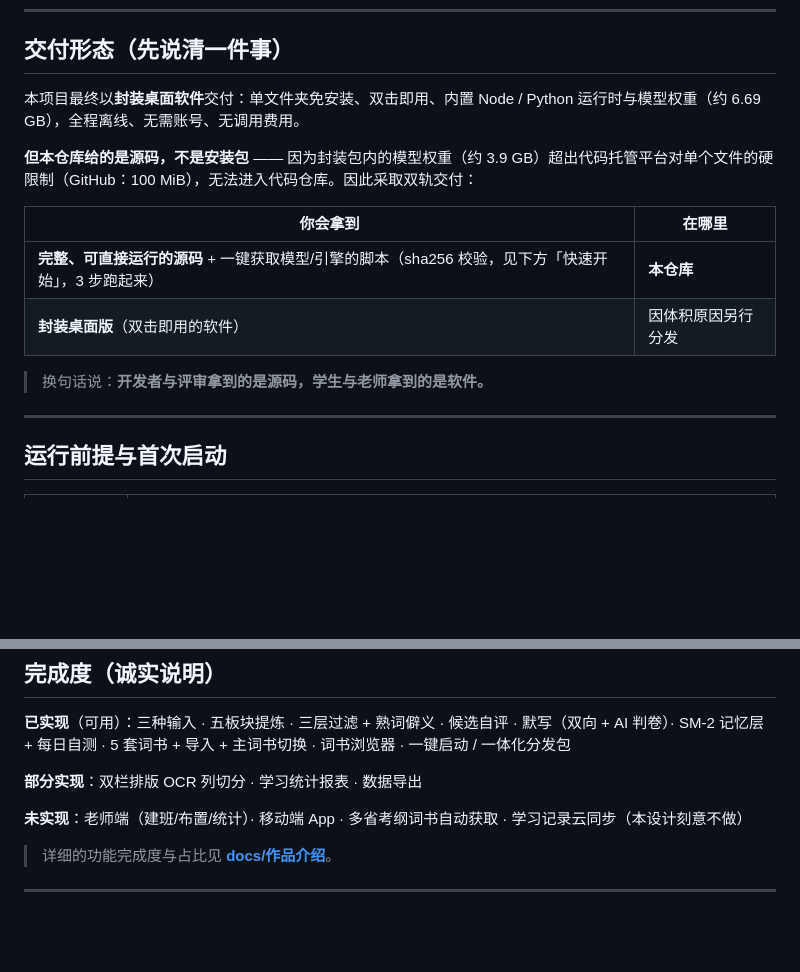
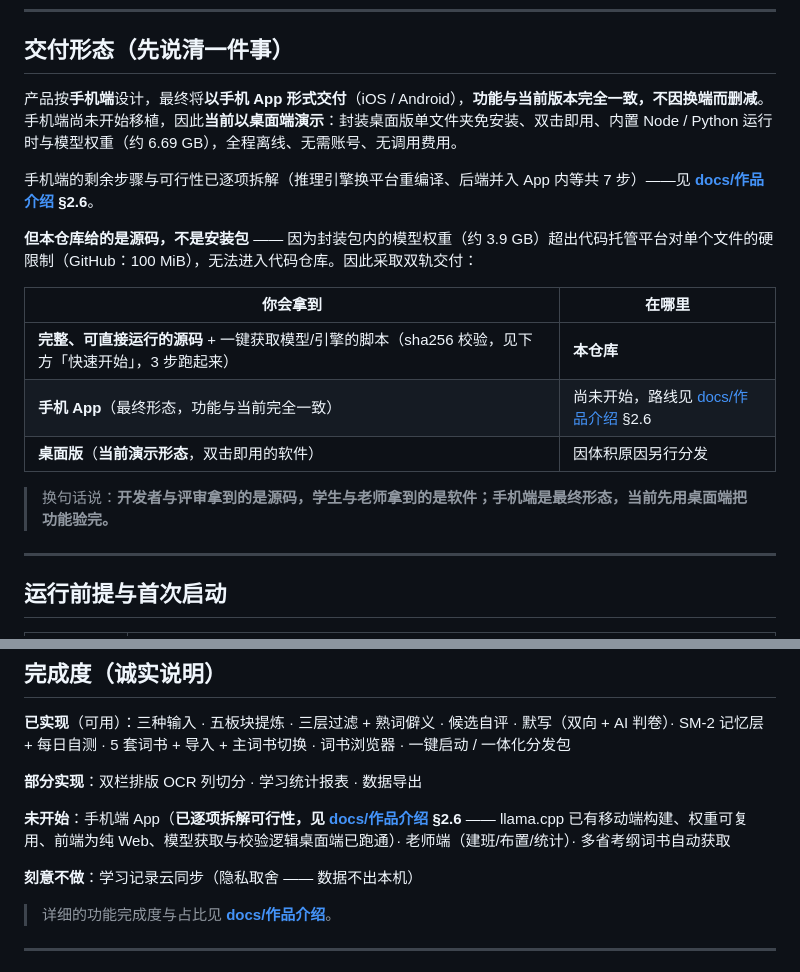
Before and after one commit to krkldxz/cat-paw-english, a Markdown page: README.md, 2 parts joined by grey strips. Rendered like a GitHub page; blank space fills up the shorter version.

Commit message:
docs(README): 交付形态对齐手机端优先, 与作品介绍/演示视频统一口径
- 「交付形态」: 「本项目最终以封装桌面软件交付」→ 产品按手机端设计、最终以手机 App 交付
  （功能完全一致、不因换端删减），并说明手机端尚未移植、当前以桌面端演示
- 交付物表补「手机 App（最终形态）」行; 「封装桌面版」改标为「当前演示形态」
- 完成度: 「未实现: 移动端 App」→「未开始: 手机端 App（已逐项拆解，见 §2.6）」
- 「学习记录云同步」从"未实现"单列为"刻意不做"（隐私取舍）

原因: README 是仓库首页、评委第一眼看的东西，原文与
docs/作品介绍 §2.5/§2.6（手机端优先 + 7 步路线）及演示视频开场卡口径矛盾。
三处说法必须一致，否则比单处写错更显眼。

```diff
--- a/README.md
+++ b/README.md
@@ -13,16 +13,19 @@
 
 ## 交付形态（先说清一件事）
 
-本项目最终以**封装桌面软件**交付：单文件夹免安装、双击即用、内置 Node / Python 运行时与模型权重（约 6.69 GB），全程离线、无需账号、无调用费用。
+产品按**手机端**设计，最终将**以手机 App 形式交付**（iOS / Android），**功能与当前版本完全一致，不因换端而删减**。手机端尚未开始移植，因此**当前以桌面端演示**：封装桌面版单文件夹免安装、双击即用、内置 Node / Python 运行时与模型权重（约 6.69 GB），全程离线、无需账号、无调用费用。
+
+手机端的剩余步骤与可行性已逐项拆解（推理引擎换平台重编译、后端并入 App 内等共 7 步）——见 **[docs/作品介绍](docs/) §2.6**。
 
 **但本仓库给的是源码，不是安装包** —— 因为封装包内的模型权重（约 3.9 GB）超出代码托管平台对单个文件的硬限制（GitHub：100 MiB），无法进入代码仓库。因此采取双轨交付：
 
 | 你会拿到 | 在哪里 |
 |---|---|
 | **完整、可直接运行的源码** + 一键获取模型/引擎的脚本（sha256 校验，见下方「快速开始」，3 步跑起来） | **本仓库** |
-| **封装桌面版**（双击即用的软件） | 因体积原因另行分发 |
+| **手机 App**（最终形态，功能与当前完全一致） | 尚未开始，路线见 [docs/作品介绍](docs/) §2.6 |
+| **桌面版**（**当前演示形态**，双击即用的软件） | 因体积原因另行分发 |
 
-> 换句话说：**开发者与评审拿到的是源码，学生与老师拿到的是软件。**
+> 换句话说：**开发者与评审拿到的是源码，学生与老师拿到的是软件；手机端是最终形态，当前先用桌面端把功能验完。**
 
 ---
 
@@ -171,7 +174,9 @@ THIRD_PARTY_NOTICES.md   # 第三方组件与许可（逐条实测上游 LICENSE
 
 **部分实现**：双栏排版 OCR 列切分 · 学习统计报表 · 数据导出
 
-**未实现**：老师端（建班/布置/统计）· 移动端 App · 多省考纲词书自动获取 · 学习记录云同步（本设计刻意不做）
+**未开始**：手机端 App（**已逐项拆解可行性，见 [docs/作品介绍](docs/) §2.6** —— llama.cpp 已有移动端构建、权重可复用、前端为纯 Web、模型获取与校验逻辑桌面端已跑通）· 老师端（建班/布置/统计）· 多省考纲词书自动获取
+
+**刻意不做**：学习记录云同步（隐私取舍 —— 数据不出本机）
 
 > 详细的功能完成度与占比见 **[docs/作品介绍](docs/)**。
 
```
